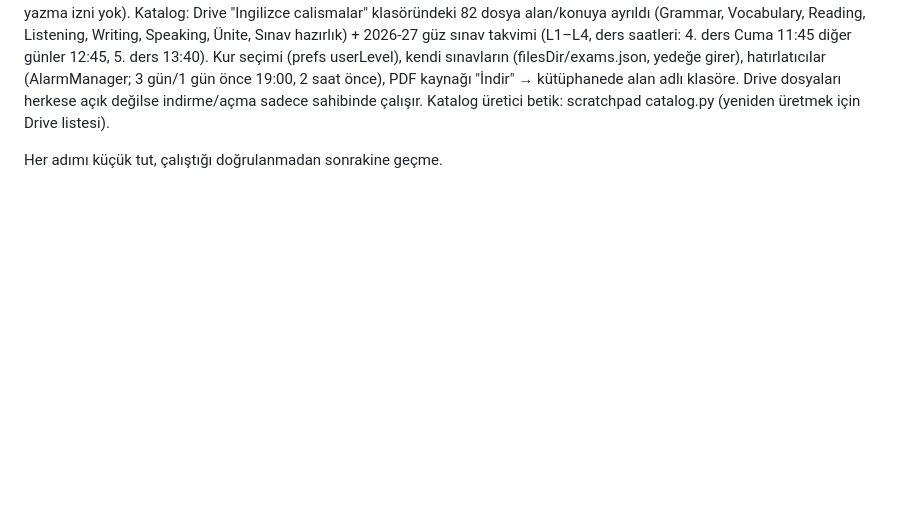
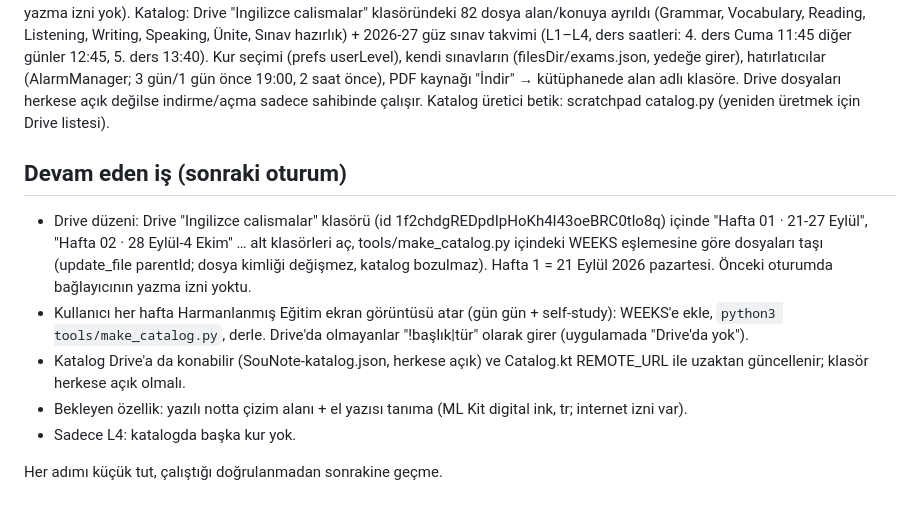
Before and after one commit to uckankeskinkaya/SouNote, a Markdown page: CLAUDE.md, the part around the change. Rendered like a GitHub page; blank space fills up the shorter version.

Commit message:
Sonraki oturum için devam eden iş notları
Co-Authored-By: Claude Opus 5.5 <noreply@anthropic.com>
Claude-Session: https://claude.ai/code/session_012cx4WHzRXVGyqjQY7DJZmH

```diff
--- a/CLAUDE.md
+++ b/CLAUDE.md
@@ -78,4 +78,15 @@ GitHub'dan okunamıyor, Drive bağlayıcısının yazma izni yok). Katalog: Driv
 hatırlatıcılar (AlarmManager; 3 gün/1 gün önce 19:00, 2 saat önce), PDF kaynağı "İndir" → kütüphanede alan adlı klasöre.
 Drive dosyaları herkese açık değilse indirme/açma sadece sahibinde çalışır. Katalog üretici betik: scratchpad catalog.py (yeniden üretmek için Drive listesi).
 
+
+## Devam eden iş (sonraki oturum)
+- Drive düzeni: Drive "Ingilizce calismalar" klasörü (id 1f2chdgREDpdIpHoKh4I43oeBRC0tlo8q) içinde "Hafta 01 · 21-27 Eylül", "Hafta 02 · 28 Eylül-4 Ekim" …
+  alt klasörleri aç, tools/make_catalog.py içindeki WEEKS eşlemesine göre dosyaları taşı (update_file parentId; dosya kimliği değişmez, katalog bozulmaz).
+  Hafta 1 = 21 Eylül 2026 pazartesi. Önceki oturumda bağlayıcının yazma izni yoktu.
+- Kullanıcı her hafta Harmanlanmış Eğitim ekran görüntüsü atar (gün gün + self-study): WEEKS'e ekle, `python3 tools/make_catalog.py`, derle.
+  Drive'da olmayanlar "!başlık|tür" olarak girer (uygulamada "Drive'da yok").
+- Katalog Drive'a da konabilir (SouNote-katalog.json, herkese açık) ve Catalog.kt REMOTE_URL ile uzaktan güncellenir; klasör herkese açık olmalı.
+- Bekleyen özellik: yazılı notta çizim alanı + el yazısı tanıma (ML Kit digital ink, tr; internet izni var).
+- Sadece L4: katalogda başka kur yok.
+
 Her adımı küçük tut, çalıştığı doğrulanmadan sonrakine geçme.
```
